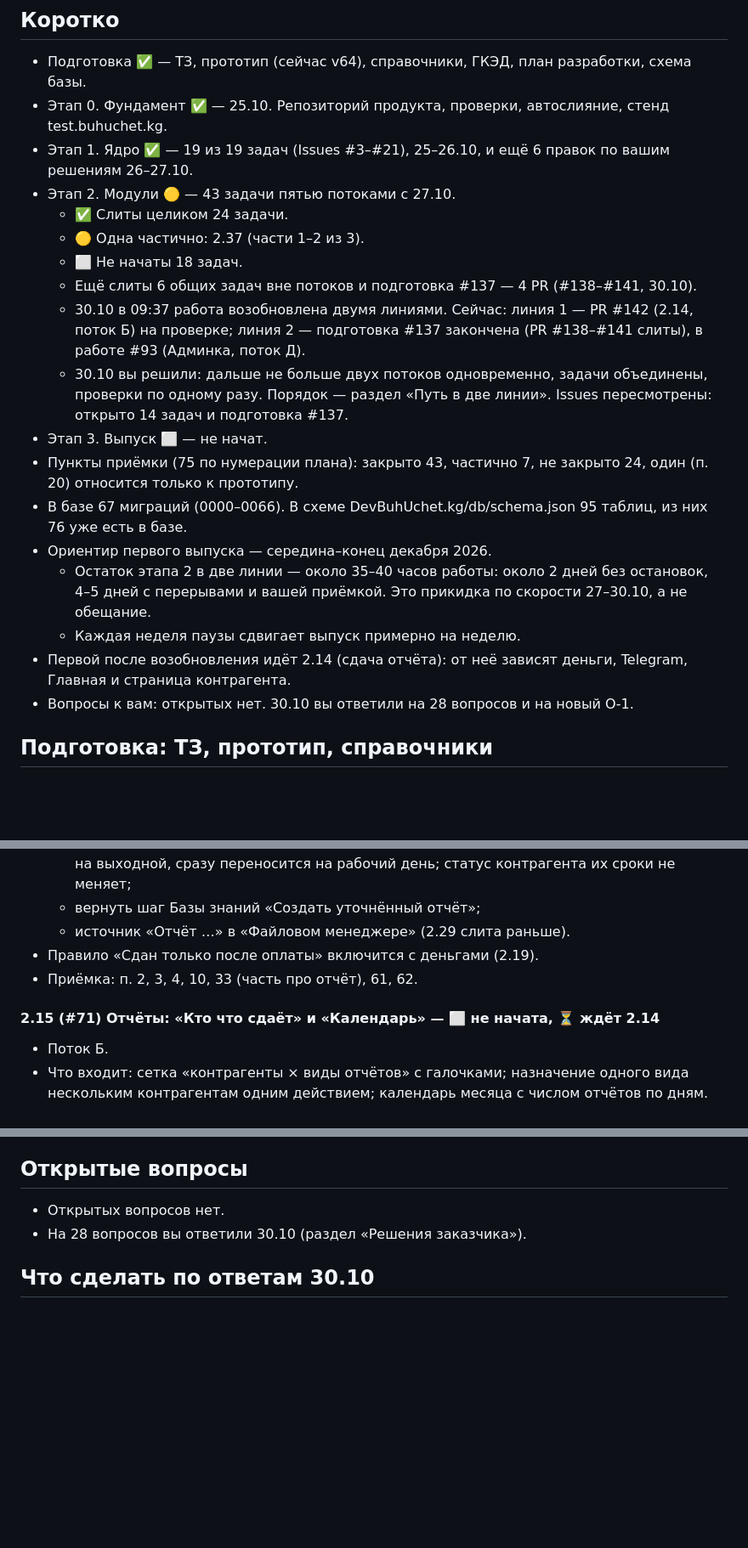
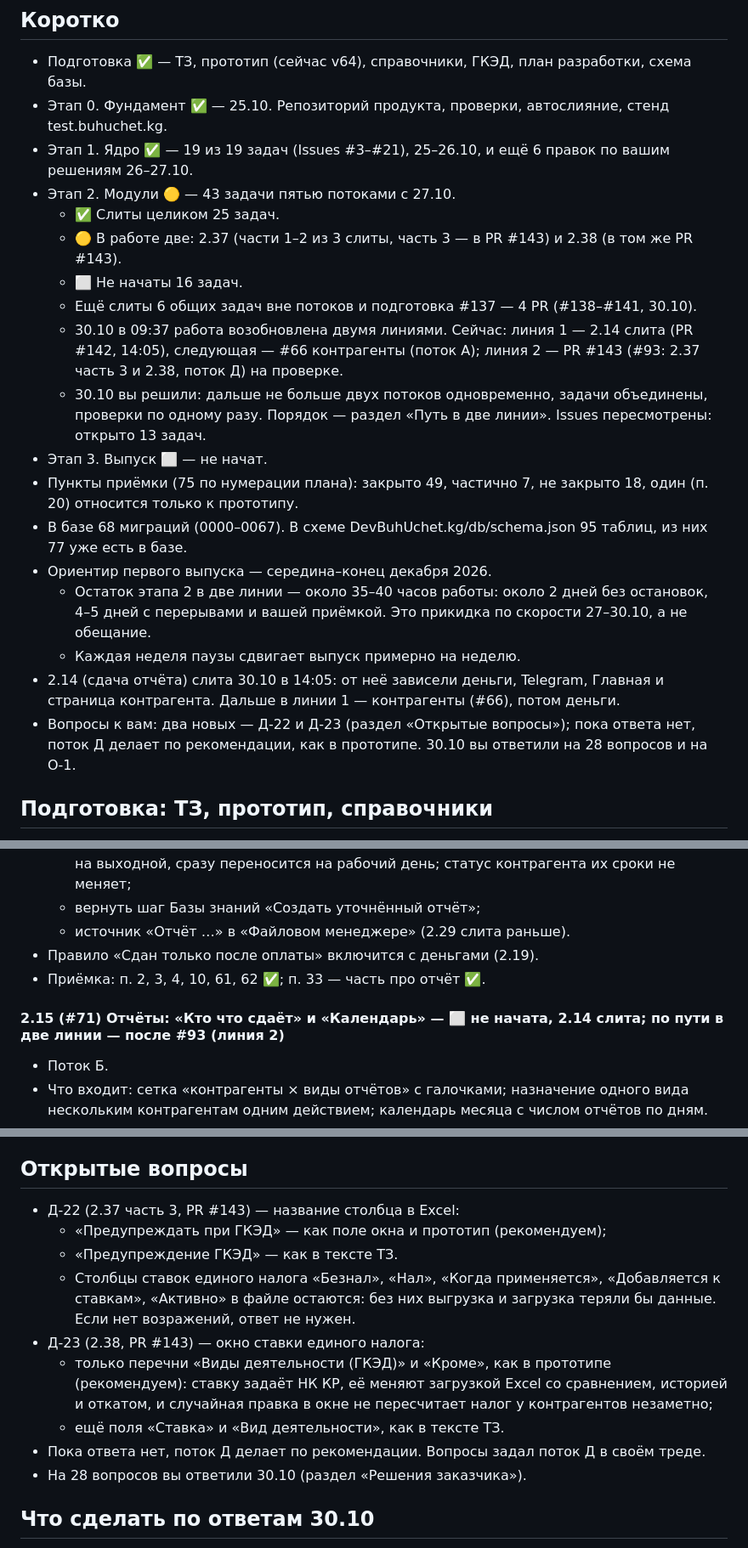
Before and after one commit to kutya001/DevBuhUchet.kg, a Markdown page: docs/Общий план и статус задач Buhuchet.kg.md, 3 parts joined by grey strips. Shown at 85% size. Drawn GitHub-style; blank space fills up the shorter version.

```diff
--- a/docs/Общий план и статус задач Buhuchet.kg.md
+++ b/docs/Общий план и статус задач Buhuchet.kg.md
@@ -24,20 +24,20 @@
 - Этап 0. Фундамент ✅ — 25.10. Репозиторий продукта, проверки, автослияние, стенд test.buhuchet.kg.
 - Этап 1. Ядро ✅ — 19 из 19 задач (Issues #3–#21), 25–26.10, и ещё 6 правок по вашим решениям 26–27.10.
 - Этап 2. Модули 🟡 — 43 задачи пятью потоками с 27.10.
-	- ✅ Слиты целиком 24 задачи.
-	- 🟡 Одна частично: 2.37 (части 1–2 из 3).
-	- ⬜ Не начаты 18 задач.
+	- ✅ Слиты целиком 25 задач.
+	- 🟡 В работе две: 2.37 (части 1–2 из 3 слиты, часть 3 — в PR #143) и 2.38 (в том же PR #143).
+	- ⬜ Не начаты 16 задач.
 	- Ещё слиты 6 общих задач вне потоков и подготовка #137 — 4 PR (#138–#141, 30.10).
-	- 30.10 в 09:37 работа возобновлена двумя линиями. Сейчас: линия 1 — PR #142 (2.14, поток Б) на проверке; линия 2 — подготовка #137 закончена (PR #138–#141 слиты), в работе #93 (Админка, поток Д).
-	- 30.10 вы решили: дальше не больше двух потоков одновременно, задачи объединены, проверки по одному разу. Порядок — раздел «Путь в две линии». Issues пересмотрены: открыто 14 задач и подготовка #137.
+	- 30.10 в 09:37 работа возобновлена двумя линиями. Сейчас: линия 1 — 2.14 слита (PR #142, 14:05), следующая — #66 контрагенты (поток А); линия 2 — PR #143 (#93: 2.37 часть 3 и 2.38, поток Д) на проверке.
+	- 30.10 вы решили: дальше не больше двух потоков одновременно, задачи объединены, проверки по одному разу. Порядок — раздел «Путь в две линии». Issues пересмотрены: открыто 13 задач.
 - Этап 3. Выпуск ⬜ — не начат.
-- Пункты приёмки (75 по нумерации плана): закрыто 43, частично 7, не закрыто 24, один (п. 20) относится только к прототипу.
-- В базе 67 миграций (0000–0066). В схеме DevBuhUchet.kg/db/schema.json 95 таблиц, из них 76 уже есть в базе.
+- Пункты приёмки (75 по нумерации плана): закрыто 49, частично 7, не закрыто 18, один (п. 20) относится только к прототипу.
+- В базе 68 миграций (0000–0067). В схеме DevBuhUchet.kg/db/schema.json 95 таблиц, из них 77 уже есть в базе.
 - Ориентир первого выпуска — середина–конец декабря 2026.
 	- Остаток этапа 2 в две линии — около 35–40 часов работы: около 2 дней без остановок, 4–5 дней с перерывами и вашей приёмкой. Это прикидка по скорости 27–30.10, а не обещание.
 	- Каждая неделя паузы сдвигает выпуск примерно на неделю.
-- Первой после возобновления идёт 2.14 (сдача отчёта): от неё зависят деньги, Telegram, Главная и страница контрагента.
-- Вопросы к вам: открытых нет. 30.10 вы ответили на 28 вопросов и на новый О-1.
+- 2.14 (сдача отчёта) слита 30.10 в 14:05: от неё зависели деньги, Telegram, Главная и страница контрагента. Дальше в линии 1 — контрагенты (#66), потом деньги.
+- Вопросы к вам: два новых — Д-22 и Д-23 (раздел «Открытые вопросы»); пока ответа нет, поток Д делает по рекомендации, как в прототипе. 30.10 вы ответили на 28 вопросов и на О-1.
 
 ## Подготовка: ТЗ, прототип, справочники
 
@@ -315,9 +315,9 @@
 	- вернуть шаг Базы знаний «Создать уточнённый отчёт»;
 	- источник «Отчёт …» в «Файловом менеджере» (2.29 слита раньше).
 - Правило «Сдан только после оплаты» включится с деньгами (2.19).
-- Приёмка: п. 2, 3, 4, 10, 33 (часть про отчёт), 61, 62.
+- Приёмка: п. 2, 3, 4, 10, 61, 62 ✅; п. 33 — часть про отчёт ✅.
 
-#### 2.15 (#71) Отчёты: «Кто что сдаёт» и «Календарь» — ⬜ не начата, ⏳ ждёт 2.14
+#### 2.15 (#71) Отчёты: «Кто что сдаёт» и «Календарь» — ⬜ не начата, 2.14 слита; по пути в две линии — после #93 (линия 2)
 
 - Поток Б.
 - Что входит: сетка «контрагенты × виды отчётов» с галочками; назначение одного вида нескольким контрагентам одним действием; календарь месяца с числом отчётов по дням.
@@ -758,7 +760,14 @@
 
 ## Открытые вопросы
 
-- Открытых вопросов нет.
+- Д-22 (2.37 часть 3, PR #143) — название столбца в Excel:
+	- «Предупреждать при ГКЭД» — как поле окна и прототип (рекомендуем);
+	- «Предупреждение ГКЭД» — как в тексте ТЗ.
+	- Столбцы ставок единого налога «Безнал», «Нал», «Когда применяется», «Добавляется к ставкам», «Активно» в файле остаются: без них выгрузка и загрузка теряли бы данные. Если нет возражений, ответ не нужен.
+- Д-23 (2.38, PR #143) — окно ставки единого налога:
+	- только перечни «Виды деятельности (ГКЭД)» и «Кроме», как в прототипе (рекомендуем): ставку задаёт НК КР, её меняют загрузкой Excel со сравнением, историей и откатом, и случайная правка в окне не пересчитает налог у контрагентов незаметно;
+	- ещё поля «Ставка» и «Вид деятельности», как в тексте ТЗ.
+- Пока ответа нет, поток Д делает по рекомендации. Вопросы задал поток Д в своём треде.
 - На 28 вопросов вы ответили 30.10 (раздел «Решения заказчика»).
 
 ## Что сделать по ответам 30.10
```
Also changed, not shown: other parts of docs/Общий план и статус задач Buhuchet.kg.md (+16 -13 lines).
